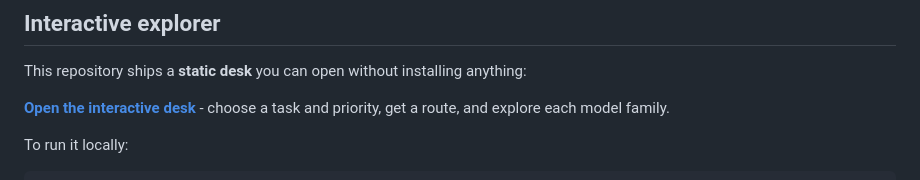
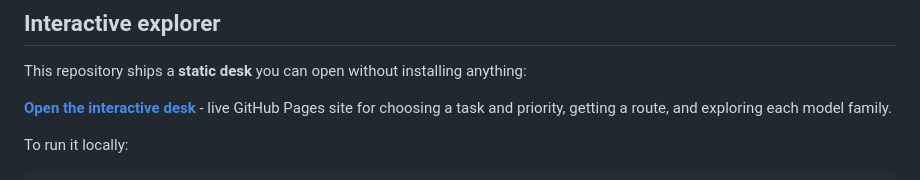
Before and after one commit to itsual/frontier-atlas, a Markdown page: README.md, the part around the change. Rendered like a GitHub page.

```diff
--- a/README.md
+++ b/README.md
@@ -240,7 +240,7 @@ A sample of the desk. The full list  -  with *move up when* clauses  -  is in th
 
 This repository ships a **static desk** you can open without installing anything:
 
-**[Open the interactive desk](https://itsual.github.io/frontier-atlas/)**  -  choose a task and priority, get a route, and explore each model family.
+**[Open the interactive desk](https://itsual.github.io/frontier-atlas/)**  -  live GitHub Pages site for choosing a task and priority, getting a route, and exploring each model family.
 
 To run it locally:
 
```
